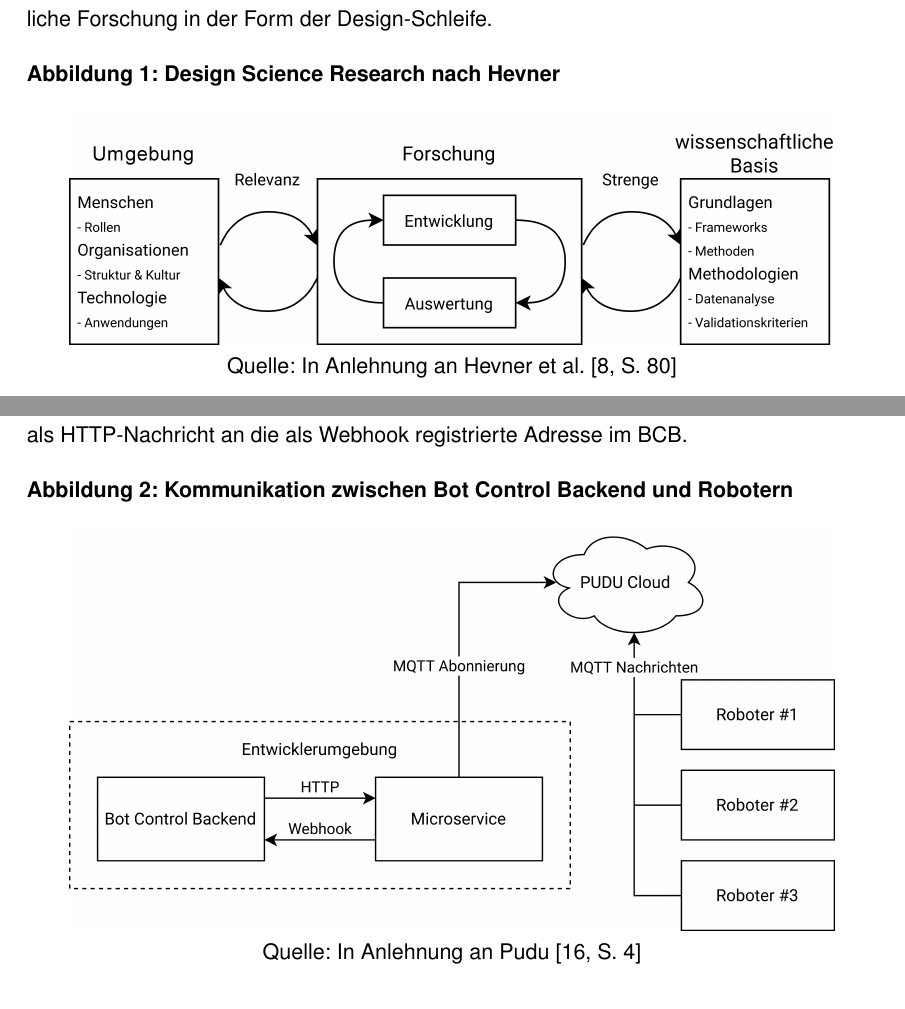
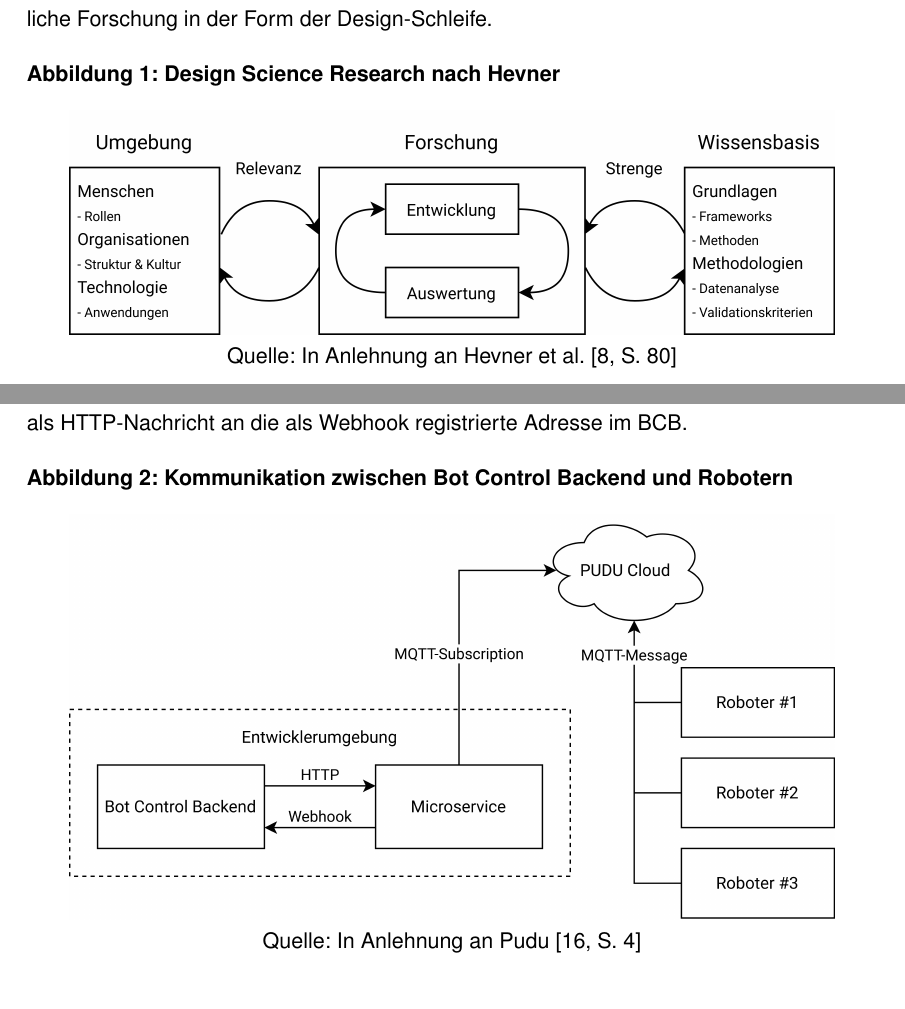
Before and after one commit to lepult/bachelor-thesis, a LaTeX thesis (thesis_main.tex, which reads kapitel/einleitung/einleitung.tex, kapitel/kapitel_1/kapitel_1.tex): two parts of pages 13 and 17 of 75 before the commit and two parts of pages 13 and 17 of 74 after it, joined at a grey line, cut so that both start at the same text. Compiled offline with pdfLaTeX.

Commit message:
Improve figures

```diff
--- a/kapitel/einleitung/einleitung.tex
+++ b/kapitel/einleitung/einleitung.tex
@@ -29,7 +29,7 @@ In der Abbildung \ref{fig:DesignScienceResearch} werden die beschriebenen Prozes
 
 \begin{figure}[H]
     \caption{Design Science Research nach Hevner}\label{fig:DesignScienceResearch}
-    \includegraphics[width=0.9\textwidth]{Design Science Research.png}
+    \includegraphics[width=0.9\textwidth]{Design Science Research2.png}
     \\
     Quelle: In Anlehnung an Hevner et al. \cite[S.~80]{Hevner2004}
 \end{figure}
--- a/kapitel/kapitel_1/kapitel_1.tex
+++ b/kapitel/kapitel_1/kapitel_1.tex
@@ -21,7 +21,7 @@ Die Abbildung \ref{fig:BotControlBackendCommunication} veranschaulicht die Kommu
 
 \begin{figure}[H]
     \caption{Kommunikation zwischen Bot Control Backend und Robotern}\label{fig:BotControlBackendCommunication}
-    \includegraphics[width=0.9\textwidth]{BotControlBackend Diagramm}
+    \includegraphics[width=0.9\textwidth]{BotControlBackend Diagramm2}
     \\
     Quelle: In Anlehnung an Pudu \cite[S.~4]{PuduSDK}
 \end{figure}
```
Also changed, not shown: kapitel/kapitel_4/kapitel_4.tex (+2 -2 lines), abbildungen/Backface Culling Vergleich2.png (added), abbildungen/BotControlBackend Diagramm2.png (added), abbildungen/Boxplot2.pdf (added), abbildungen/Design Science Research2.png (added), abbildungen/Layers Schaubild2.png (added).
